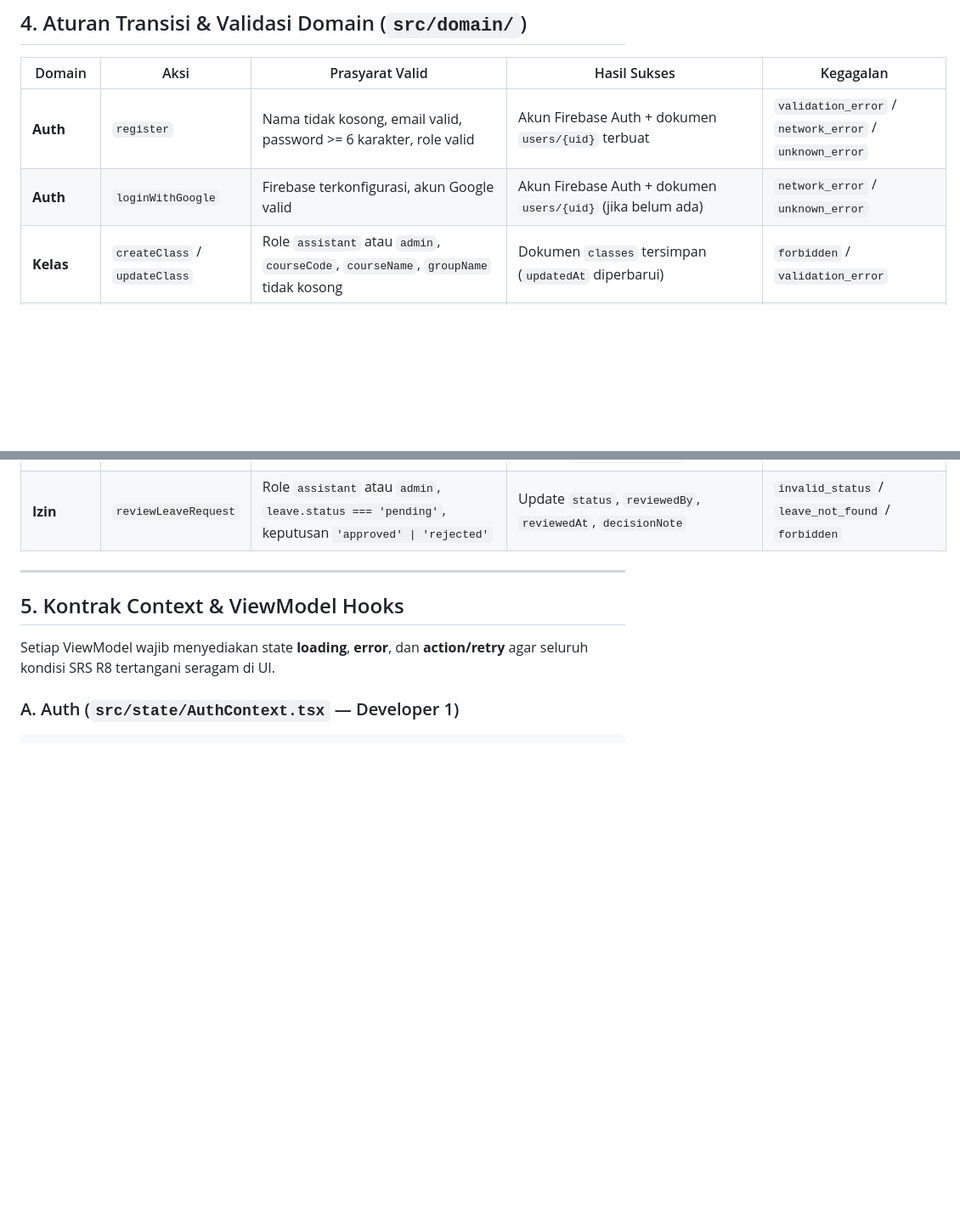
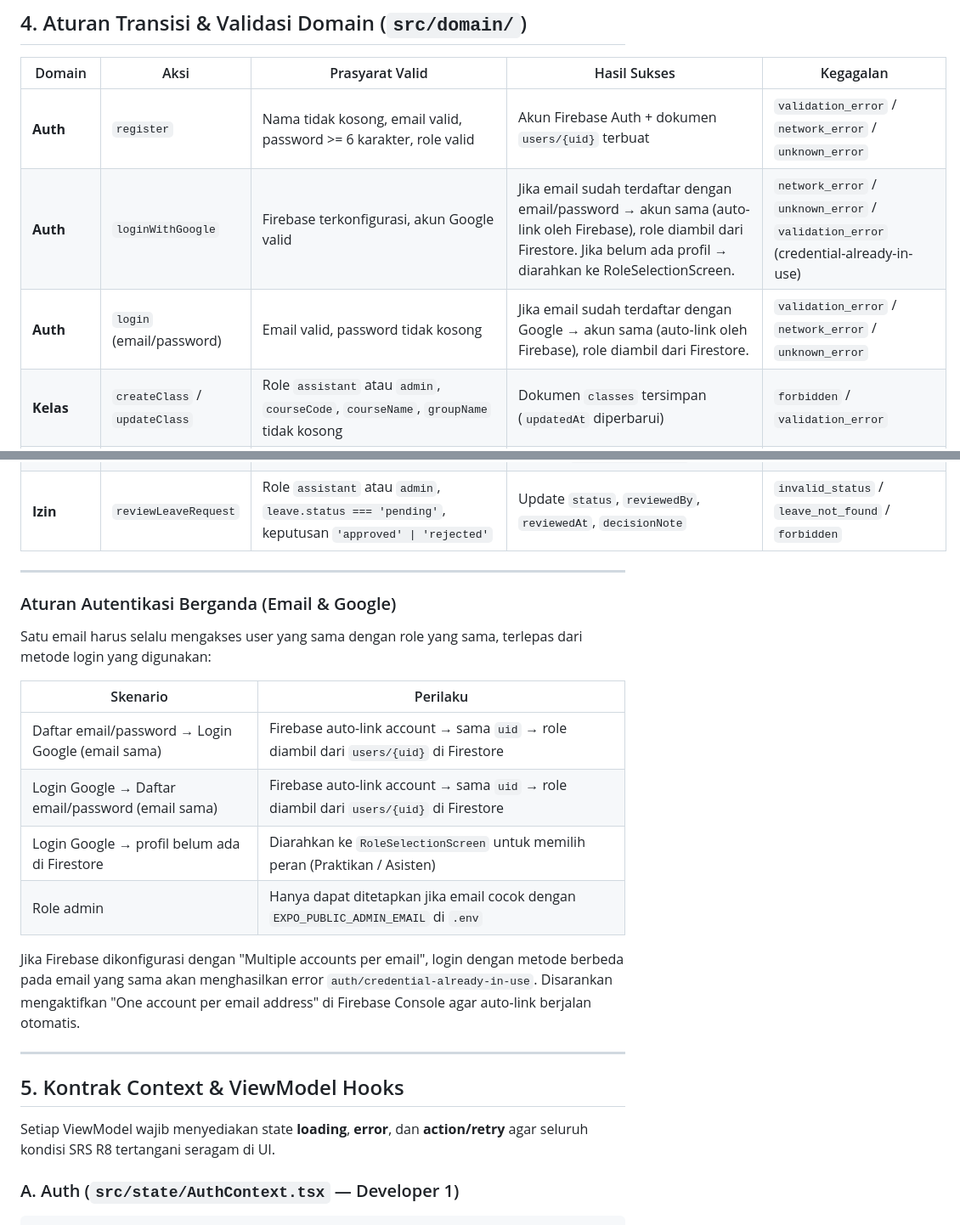
Before and after one commit to muhffikkri/ppk-sistem-praktikum, a Markdown page: docs/sprint-2-shared-contract.md, 2 parts joined by grey strips. Shown at 85% size. Drawn GitHub-style; blank space fills up the shorter version.

Commit message:
docs: document email/Google account linking - same email same user same role

```diff
--- a/docs/sprint-2-shared-contract.md
+++ b/docs/sprint-2-shared-contract.md
@@ -199,7 +199,8 @@ export type AuthContextValue = {
 | Domain | Aksi | Prasyarat Valid | Hasil Sukses | Kegagalan |
 | --- | --- | --- | --- | --- |
 | **Auth** | `register` | Nama tidak kosong, email valid, password >= 6 karakter, role valid | Akun Firebase Auth + dokumen `users/{uid}` terbuat | `validation_error` / `network_error` / `unknown_error` |
-| **Auth** | `loginWithGoogle` | Firebase terkonfigurasi, akun Google valid | Akun Firebase Auth + dokumen `users/{uid}` (jika belum ada) | `network_error` / `unknown_error` |
+| **Auth** | `loginWithGoogle` | Firebase terkonfigurasi, akun Google valid | Jika email sudah terdaftar dengan email/password → akun sama (auto-link oleh Firebase), role diambil dari Firestore. Jika belum ada profil → diarahkan ke RoleSelectionScreen. | `network_error` / `unknown_error` / `validation_error` (credential-already-in-use) |
+| **Auth** | `login` (email/password) | Email valid, password tidak kosong | Jika email sudah terdaftar dengan Google → akun sama (auto-link oleh Firebase), role diambil dari Firestore. | `validation_error` / `network_error` / `unknown_error` |
 | **Kelas** | `createClass` / `updateClass` | Role `assistant` atau `admin`, `courseCode`, `courseName`, `groupName` tidak kosong | Dokumen `classes` tersimpan (`updatedAt` diperbarui) | `forbidden` / `validation_error` |
 | **Peserta** | `addParticipant` / `removeParticipant` | Role `assistant` atau `admin`, target user ber-role `student` ditemukan | `participantIds` pada `classes` & semua `sessions` kelas tersebut diperbarui via `writeBatch` | `user_not_found` / `forbidden` |
 | **Sesi** | `createSession` / `updateSession` | Role `assistant` atau `admin`, `classId` valid, `endsAt > startsAt` | Dokumen `sessions` tersimpan dengan `participantIds` kelas | `validation_error` / `class_not_found` |
@@ -208,6 +209,21 @@ export type AuthContextValue = {
 | **Presensi** | `checkIn` | Role `student`, terdaftar di `session.participantIds`, `session.status === 'open'`, belum ada `attendance/{sessionId}_{studentId}` | Dokumen `attendance/{sessionId}_{studentId}` terbuat | `invalid_status` / `already_checked_in` / `forbidden` |
 | **Izin** | `submitLeaveRequest` | Role `student`, terdaftar di sesi, alasan non-kosong (min. 5 karakter), belum ada izin `pending`/`approved` untuk sesi sama | Panggil `classifyLeaveReason(reason)` (fallback `'unavailable'` jika gagal) → simpan ke `leave_requests` dengan `status: 'pending'` | `validation_error` / `duplicate_leave_request` |
 | **Izin** | `reviewLeaveRequest` | Role `assistant` atau `admin`, `leave.status === 'pending'`, keputusan `'approved' \| 'rejected'` | Update `status`, `reviewedBy`, `reviewedAt`, `decisionNote` | `invalid_status` / `leave_not_found` / `forbidden` |
+
+---
+
+### Aturan Autentikasi Berganda (Email & Google)
+
+Satu email harus selalu mengakses user yang sama dengan role yang sama, terlepas dari metode login yang digunakan:
+
+| Skenario | Perilaku |
+| --- | --- |
+| Daftar email/password → Login Google (email sama) | Firebase auto-link account → sama `uid` → role diambil dari `users/{uid}` di Firestore |
+| Login Google → Daftar email/password (email sama) | Firebase auto-link account → sama `uid` → role diambil dari `users/{uid}` di Firestore |
+| Login Google → profil belum ada di Firestore | Diarahkan ke `RoleSelectionScreen` untuk memilih peran (Praktikan / Asisten) |
+| Role admin | Hanya dapat ditetapkan jika email cocok dengan `EXPO_PUBLIC_ADMIN_EMAIL` di `.env` |
+
+Jika Firebase dikonfigurasi dengan "Multiple accounts per email", login dengan metode berbeda pada email yang sama akan menghasilkan error `auth/credential-already-in-use`. Disarankan mengaktifkan "One account per email address" di Firebase Console agar auto-link berjalan otomatis.
 
 ---
 
```
Also changed, not shown: CHANGELOG.md (+6 -4 lines), docs/sprint-2-prd.md (+4 -3 lines).
